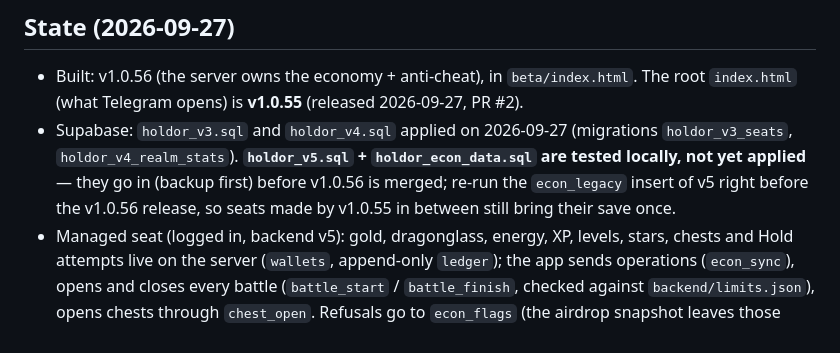
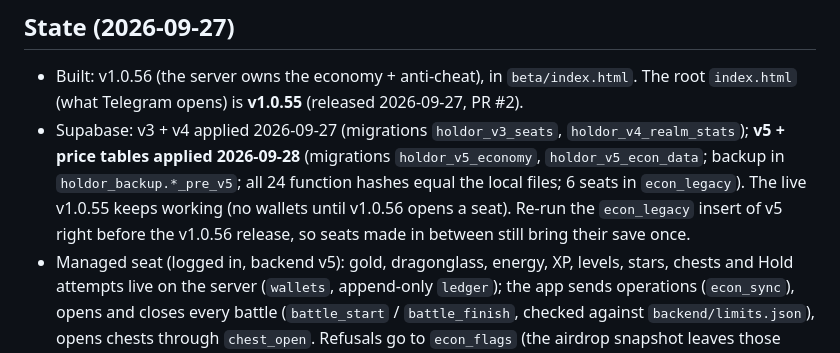
Before and after one commit to bekagnp-design/holdor, a Markdown page: CLAUDE.md, the part around the change. GitHub-like rendering.

Commit message:
state: backend v5 + price tables applied in Supabase (hashes verified)
Co-Authored-By: Claude Opus 5.5 <noreply@anthropic.com>
Claude-Session: https://claude.ai/code/session_01Fs2zBUR95WR9RbAtsRQm2D

```diff
--- a/CLAUDE.md
+++ b/CLAUDE.md
@@ -44,7 +44,7 @@ node tests/t_champs54.js             # or one suite
 
 ## State (2026-09-27)
 - Built: v1.0.56 (the server owns the economy + anti-cheat), in `beta/index.html`. The root `index.html` (what Telegram opens) is **v1.0.55** (released 2026-09-27, PR #2).
-- Supabase: `holdor_v3.sql` and `holdor_v4.sql` applied on 2026-09-27 (migrations `holdor_v3_seats`, `holdor_v4_realm_stats`). **`holdor_v5.sql` + `holdor_econ_data.sql` are tested locally, not yet applied** — they go in (backup first) before v1.0.56 is merged; re-run the `econ_legacy` insert of v5 right before the v1.0.56 release, so seats made by v1.0.55 in between still bring their save once.
+- Supabase: v3 + v4 applied 2026-09-27 (migrations `holdor_v3_seats`, `holdor_v4_realm_stats`); **v5 + price tables applied 2026-09-28** (migrations `holdor_v5_economy`, `holdor_v5_econ_data`; backup in `holdor_backup.*_pre_v5`; all 24 function hashes equal the local files; 6 seats in `econ_legacy`). The live v1.0.55 keeps working (no wallets until v1.0.56 opens a seat). Re-run the `econ_legacy` insert of v5 right before the v1.0.56 release, so seats made in between still bring their save once.
 - Managed seat (logged in, backend v5): gold, dragonglass, energy, XP, levels, stars, chests and Hold attempts live on the server (`wallets`, append-only `ledger`); the app sends operations (`econ_sync`), opens and closes every battle (`battle_start` / `battle_finish`, checked against `backend/limits.json`), opens chests through `chest_open`. Refusals go to `econ_flags` (the airdrop snapshot leaves those out). Card copies are still counted in the app (known gap → v1.0.58). Guests keep the local economy.
 - The plan is `docs/design-v2.md` (MR B's survey answers): v1.0.57 gear + forge → v1.0.58 champions (rarity, stars, books) + tavern → v1.0.59 login calendar + quests → v1.0.60 city → v1.0.61 account levels 10–60 + HOLDOR Coin + Tasks + invites → v1.0.62 chats → v1.0.63–64 PvP 1v1 (Events card) → v1.0.65 weekly country war → v1.0.66 12 languages.
 - 42 of 49 champions have unique kits (`KITS52/53/54`); no skill pair or ultimate may repeat — `tests/t_champs54.js` checks it. The last 7 (Martell) come with v1.0.58.
```
